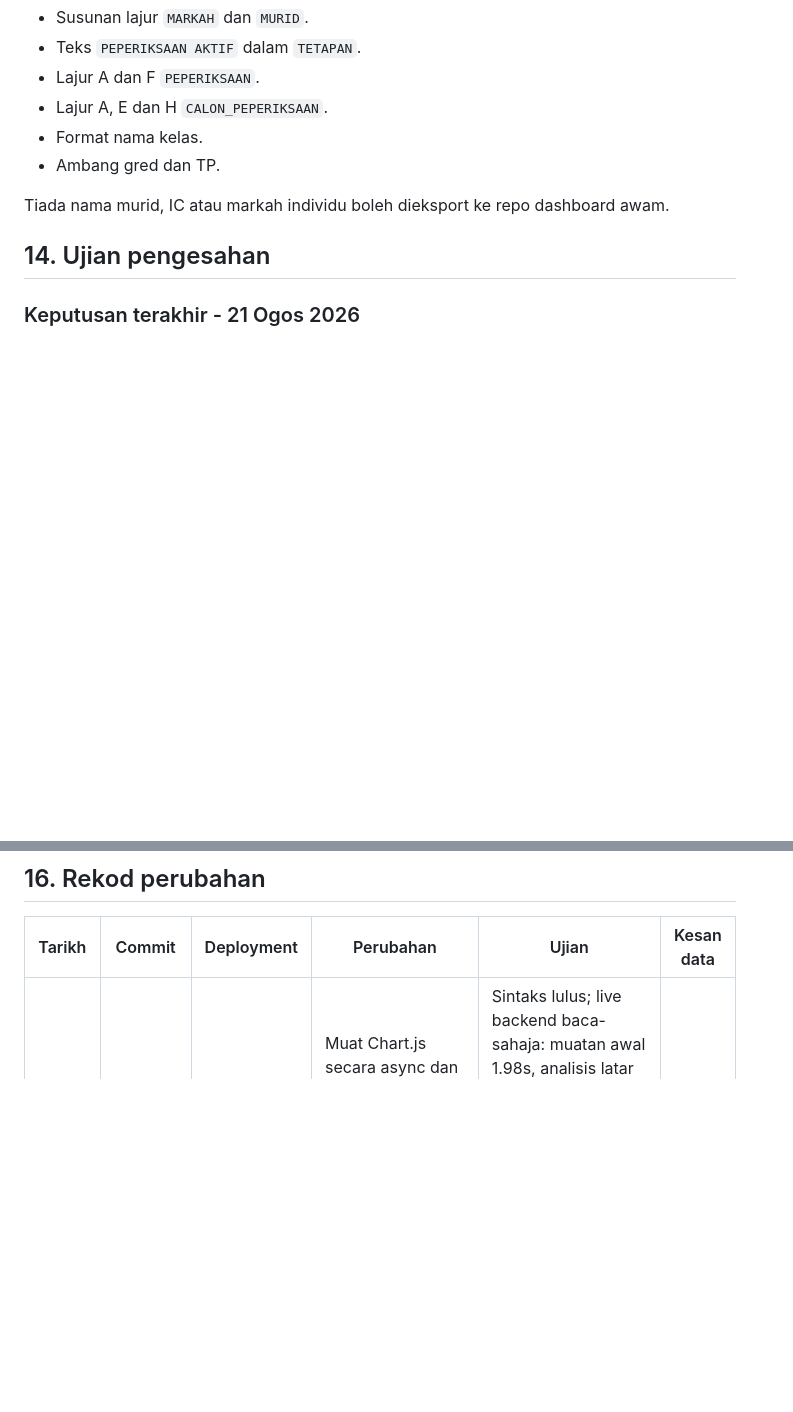
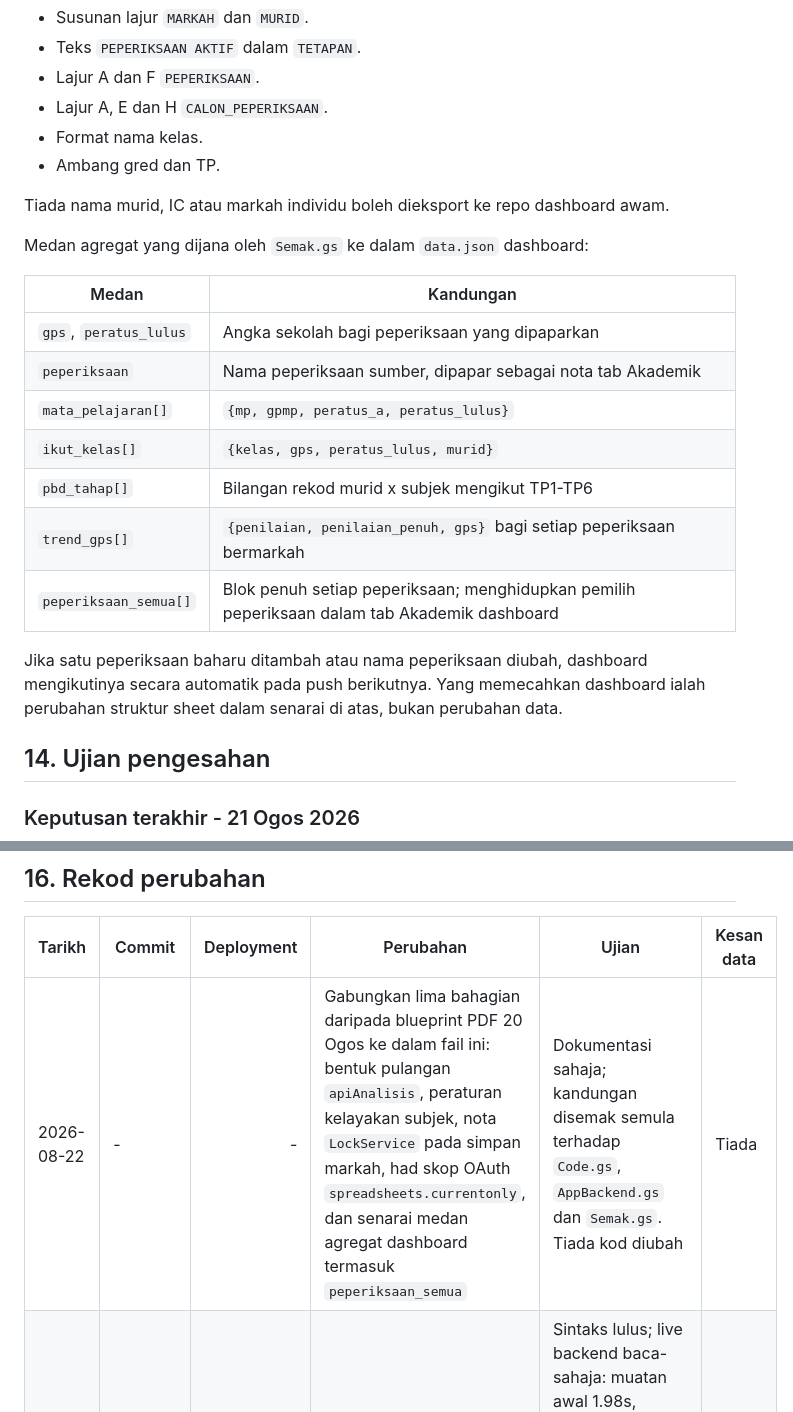
Before and after one commit to sepadan/semak, a Markdown page: docs/SEMAK-Blueprint.md, 2 parts joined by grey strips. Drawn GitHub-style; blank space fills up the shorter version.

```diff
--- a/docs/SEMAK-Blueprint.md
+++ b/docs/SEMAK-Blueprint.md
@@ -345,6 +436,22 @@ tanpa mengemas kini penyambung `Semak.gs` dalam projek Dashboard SePadan:
 - Ambang gred dan TP.
 
 Tiada nama murid, IC atau markah individu boleh dieksport ke repo dashboard awam.
+
+Medan agregat yang dijana oleh `Semak.gs` ke dalam `data.json` dashboard:
+
+| Medan | Kandungan |
+|---|---|
+| `gps`, `peratus_lulus` | Angka sekolah bagi peperiksaan yang dipaparkan |
+| `peperiksaan` | Nama peperiksaan sumber, dipapar sebagai nota tab Akademik |
+| `mata_pelajaran[]` | `{mp, gpmp, peratus_a, peratus_lulus}` |
+| `ikut_kelas[]` | `{kelas, gps, peratus_lulus, murid}` |
+| `pbd_tahap[]` | Bilangan rekod murid x subjek mengikut TP1-TP6 |
+| `trend_gps[]` | `{penilaian, penilaian_penuh, gps}` bagi setiap peperiksaan bermarkah |
+| `peperiksaan_semua[]` | Blok penuh setiap peperiksaan; menghidupkan pemilih peperiksaan dalam tab Akademik dashboard |
+
+Jika satu peperiksaan baharu ditambah atau nama peperiksaan diubah, dashboard
+mengikutinya secara automatik pada push berikutnya. Yang memecahkan dashboard
+ialah perubahan struktur sheet dalam senarai di atas, bukan perubahan data.
 
 ## 14. Ujian pengesahan
 
@@ -428,6 +535,7 @@ YYYY-MM-DD | commit | deployment | perubahan | ujian | kesan data
 
 | Tarikh | Commit | Deployment | Perubahan | Ujian | Kesan data |
 |---|---|---:|---|---|---|
+| 2026-08-22 | - | - | Gabungkan lima bahagian daripada blueprint PDF 20 Ogos ke dalam fail ini: bentuk pulangan `apiAnalisis`, peraturan kelayakan subjek, nota `LockService` pada simpan markah, had skop OAuth `spreadsheets.currentonly`, dan senarai medan agregat dashboard termasuk `peperiksaan_semua` | Dokumentasi sahaja; kandungan disemak semula terhadap `Code.gs`, `AppBackend.gs` dan `Semak.gs`. Tiada kod diubah | Tiada |
 | 2026-08-21 | `9a72caf` | 58 | Muat Chart.js secara async dan betulkan rujukan ringkasan dalam `paparDashKelas`; kekalkan cache kelas+Status di latar | Sintaks lulus; live backend baca-sahaja: muatan awal 1.98s, analisis latar 7.27s, Isi Markah 1.29s, Status 1.66s; UI GitHub v58: muatan sejuk 7.74s, muatan selepas cache 2.59s, data muncul dan tiada ralat konsol | Tiada |
 | 2026-08-21 | `da635ab` | 57 | Muat Chart.js secara async supaya data tidak menunggu carta | Ujian UI mengesan rujukan `d.ringkas` tidak sah; diperbetul segera dalam v58 | Tiada |
 | 2026-08-21 | `c1f9ad0` | 56 | Betulkan `kelasInfo` objek dalam ringkasan sementara | Ujian UI GitHub: 6.7s; dikenal pasti Chart.js menyekat paparan dan diperbaiki dalam v57 | Tiada |
```
Also changed, not shown: other parts of docs/SEMAK-Blueprint.md (+93 -2 lines).
